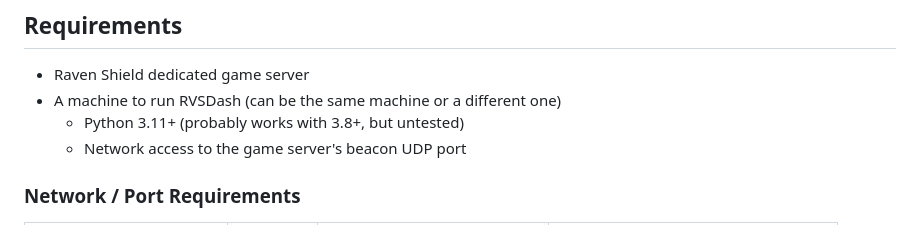
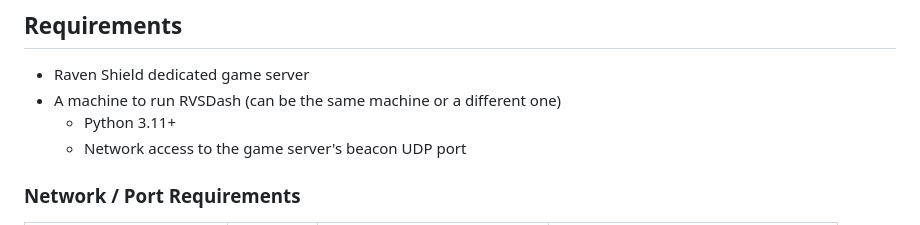
Before and after one commit to ericreinsmidt/RVSDash, a Markdown page: README.md, the part around the change. GitHub-like rendering.

```diff
--- a/README.md
+++ b/README.md
@@ -109,7 +109,7 @@ RVSDash/
 
 * Raven Shield dedicated game server
 * A machine to run RVSDash (can be the same machine or a different one)
-  * Python 3.11+ (probably works with 3.8+, but untested)
+  * Python 3.11+
   * Network access to the game server's beacon UDP port
 
 ### Network / Port Requirements
```
